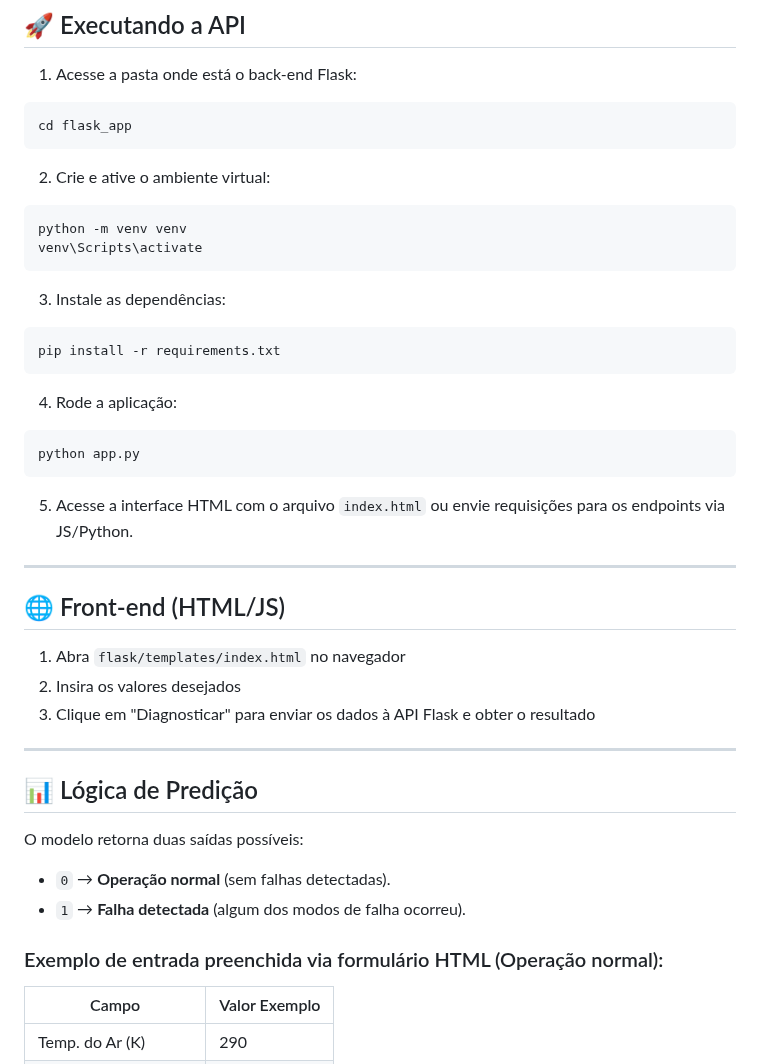
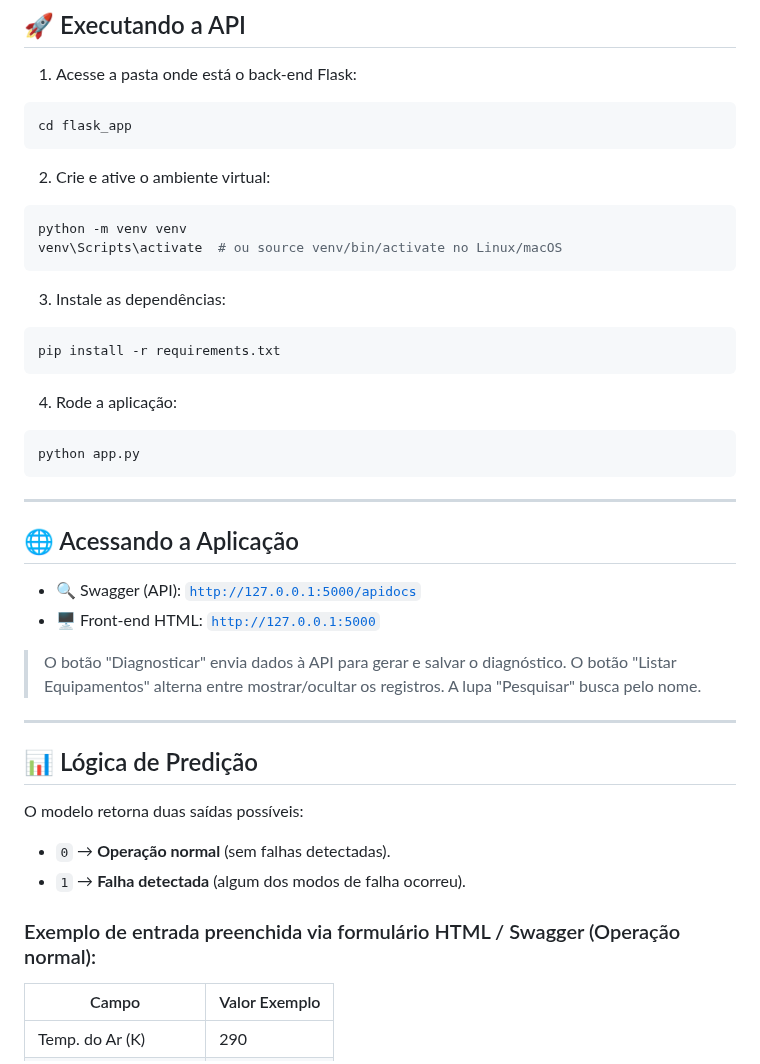
Before and after one commit to Brunotech411/MVP-qualidade-seguranca-sistemas-inteligentes, a Markdown page: README.md, the part around one of its changes. GitHub-like rendering.

````diff
--- a/README.md
+++ b/README.md
@@ -113,7 +130,7 @@ cd flask_app
 
 ```bash
 python -m venv venv
-venv\Scripts\activate
+venv\Scripts\activate  # ou source venv/bin/activate no Linux/macOS
 ```
 
 3. Instale as dependências:
@@ -128,15 +145,14 @@ pip install -r requirements.txt
 python app.py
 ```
 
-5. Acesse a interface HTML com o arquivo `index.html` ou envie requisições para os endpoints via JS/Python.
-
 ---
 
-## 🌐 Front-end (HTML/JS)
+## 🌐 Acessando a Aplicação
 
-1. Abra `flask/templates/index.html` no navegador
-2. Insira os valores desejados
-3. Clique em "Diagnosticar" para enviar os dados à API Flask e obter o resultado
+- 🔍 Swagger (API): [`http://127.0.0.1:5000/apidocs`](http://127.0.0.1:5000/apidocs)
+- 🖥️ Front-end HTML: [`http://127.0.0.1:5000`](http://127.0.0.1:5000)
+
+> O botão "Diagnosticar" envia dados à API para gerar e salvar o diagnóstico. O botão "Listar Equipamentos" alterna entre mostrar/ocultar os registros. A lupa "Pesquisar" busca pelo nome.
 
 ---
 
@@ -148,7 +164,7 @@ O modelo retorna duas saídas possíveis:
 - `0` → **Operação normal** (sem falhas detectadas).
 - `1` → **Falha detectada** (algum dos modos de falha ocorreu).
 
-### Exemplo de entrada preenchida via formulário HTML (Operação normal):
+### Exemplo de entrada preenchida via formulário HTML / Swagger (Operação normal):
 
 | Campo                    | Valor Exemplo |
 |--------------------------|---------------|
````
Also changed, not shown: other parts of README.md (+50 -33 lines).
